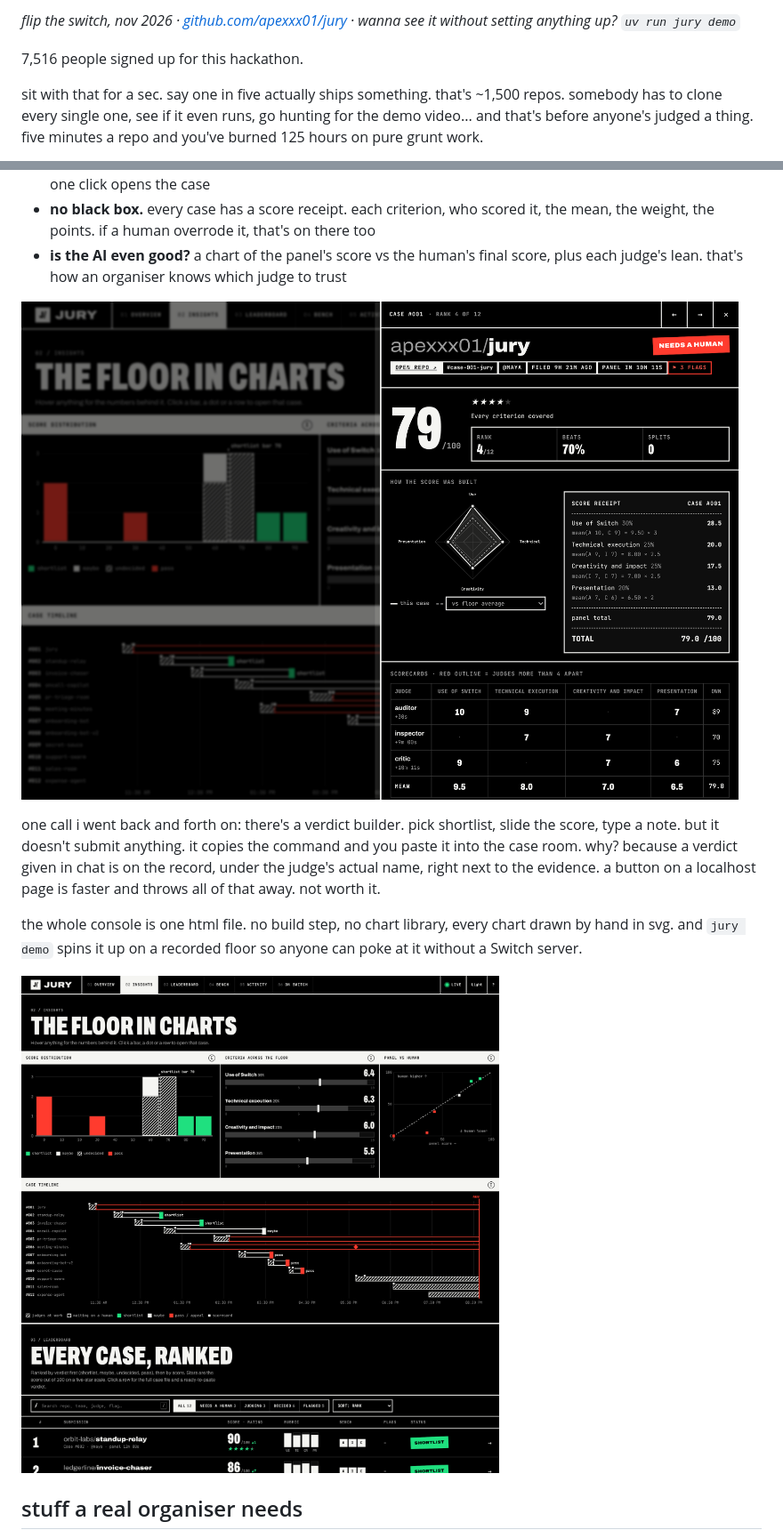
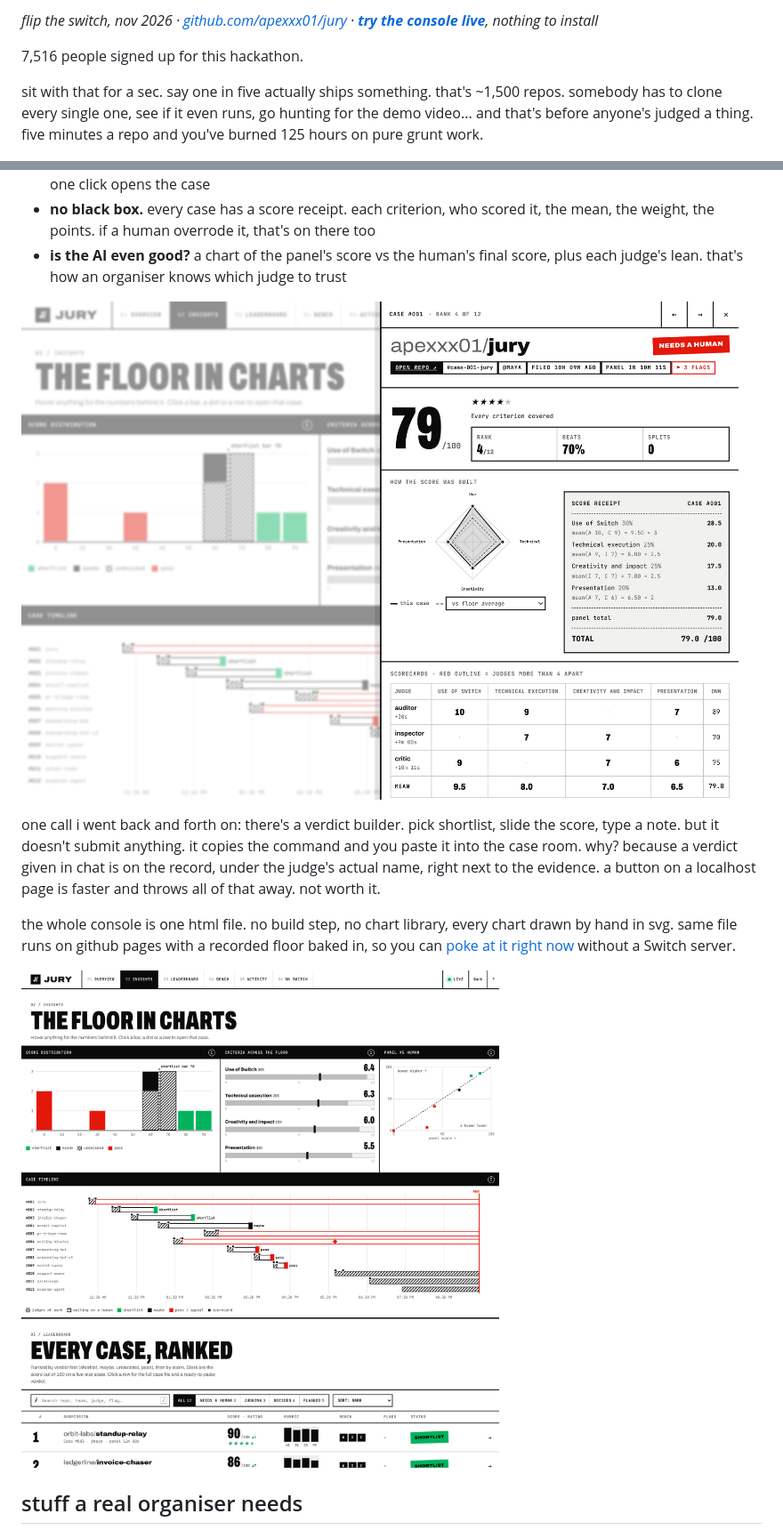
Before and after one commit to apexxx01/jury, a Markdown page: docs/BLOG.devto.md, 2 parts joined by grey strips. Shown at 89% size. Drawn GitHub-style; pictures changed too: docs/img/case-file-light.png (added), docs/img/case-file.png (deleted), docs/img/insights-light.png (added).

```diff
--- a/docs/BLOG.devto.md
+++ b/docs/BLOG.devto.md
@@ -1,4 +1,4 @@
-*flip the switch, nov 2026 · [github.com/apexxx01/jury](https://github.com/apexxx01/jury) · wanna see it without setting anything up? `uv run jury demo`*
+*flip the switch, nov 2026 · [github.com/apexxx01/jury](https://github.com/apexxx01/jury) · **[try the console live](https://apexxx01.github.io/jury/)**, nothing to install*
 
 7,516 people signed up for this hackathon.
 
@@ -73,13 +73,13 @@ so there's a console. and honestly v1 was mid. big numbers, ranked list, looked
 - **no black box.** every case has a score receipt. each criterion, who scored it, the mean, the weight, the points. if a human overrode it, that's on there too
 - **is the AI even good?** a chart of the panel's score vs the human's final score, plus each judge's lean. that's how an organiser knows which judge to trust
 
-![a case file: score receipt, radar, scorecards](https://raw.githubusercontent.com/apexxx01/jury/main/docs/img/case-file.png)
+![a case file: score receipt, radar, scorecards](https://raw.githubusercontent.com/apexxx01/jury/main/docs/img/case-file-light.png)
 
 one call i went back and forth on: there's a verdict builder. pick shortlist, slide the score, type a note. but it doesn't submit anything. it copies the command and you paste it into the case room. why? because a verdict given in chat is on the record, under the judge's actual name, right next to the evidence. a button on a localhost page is faster and throws all of that away. not worth it.
 
-the whole console is one html file. no build step, no chart library, every chart drawn by hand in svg. and `jury demo` spins it up on a recorded floor so anyone can poke at it without a Switch server.
+the whole console is one html file. no build step, no chart library, every chart drawn by hand in svg. same file runs on github pages with a recorded floor baked in, so you can [poke at it right now](https://apexxx01.github.io/jury/) without a Switch server.
 
-![charts: score spread, criteria, panel vs human, timeline](https://raw.githubusercontent.com/apexxx01/jury/main/docs/img/insights.png)
+![charts: score spread, criteria, panel vs human, timeline](https://raw.githubusercontent.com/apexxx01/jury/main/docs/img/insights-light.png)
 
 ## stuff a real organiser needs
 
```
Also changed, not shown: other parts of docs/BLOG.devto.md (+2 -2 lines), README.md (+3 -3 lines), docs/BLOG.md (+6 -6 lines), docs/img/console-light.png (added), docs/img/console.png (deleted).
